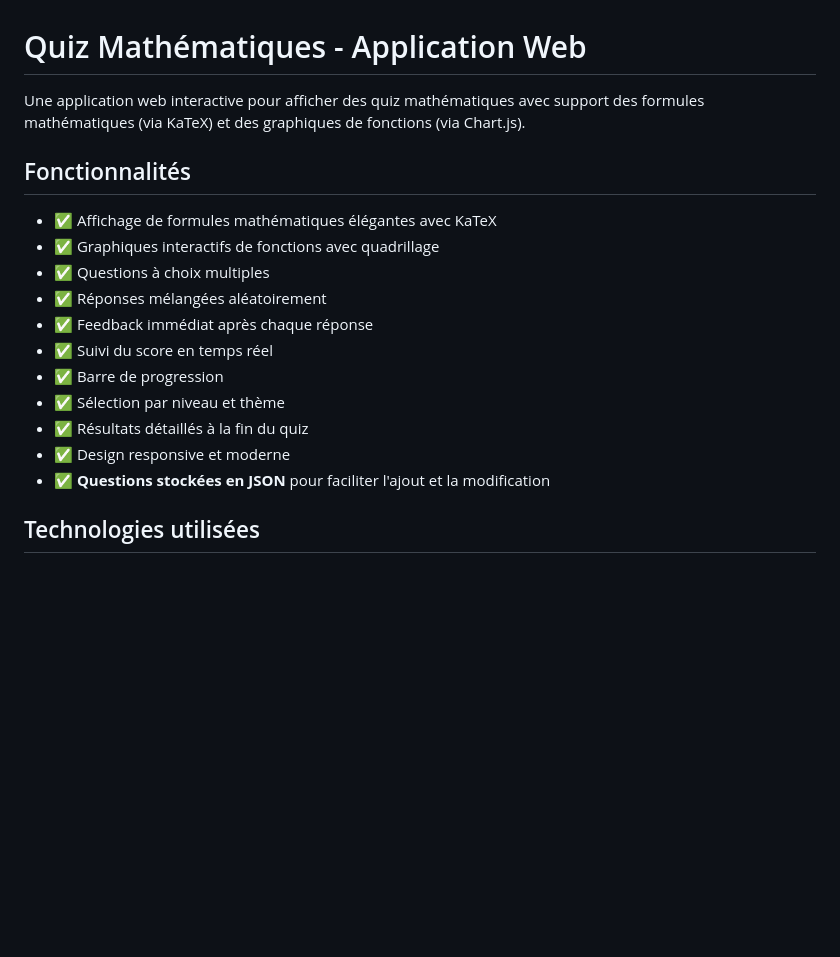
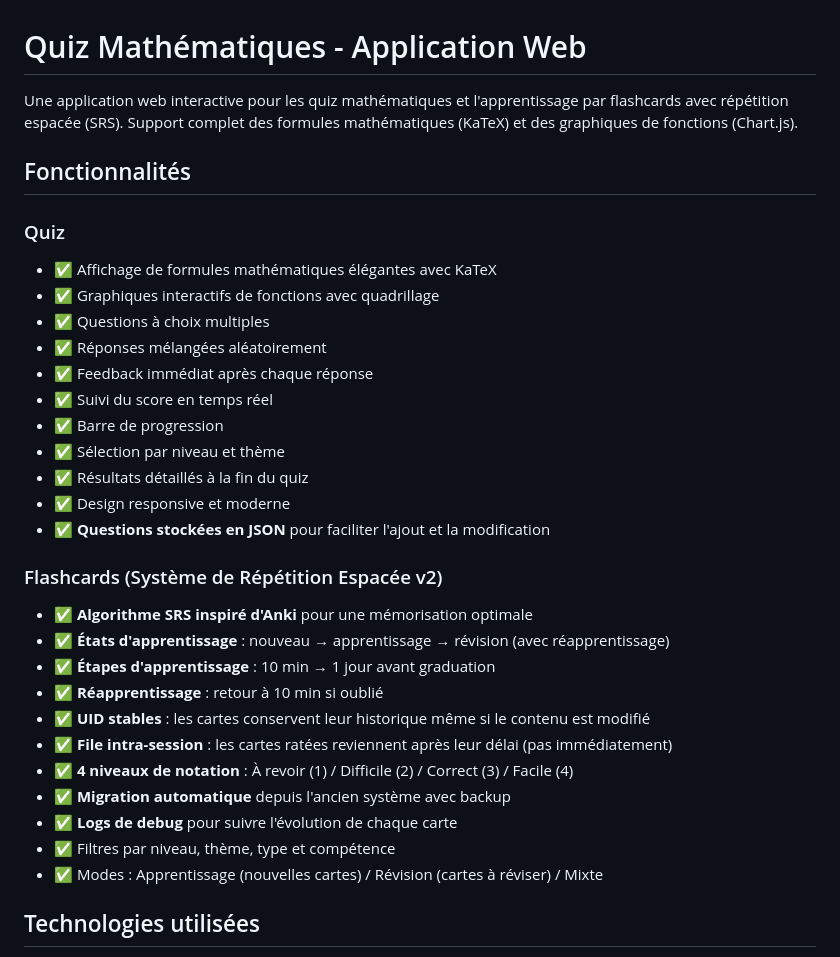
Before and after one commit to fpiou/mathsflash, a Markdown page: README.md, the part around one of its changes. Drawn GitHub-style; blank space fills up the shorter version.

```diff
--- a/README.md
+++ b/README.md
@@ -1,9 +1,10 @@
 # Quiz Mathématiques - Application Web
 
-Une application web interactive pour afficher des quiz mathématiques avec support des formules mathématiques (via KaTeX) et des graphiques de fonctions (via Chart.js).
+Une application web interactive pour les quiz mathématiques et l'apprentissage par flashcards avec répétition espacée (SRS). Support complet des formules mathématiques (KaTeX) et des graphiques de fonctions (Chart.js).
 
 ## Fonctionnalités
 
+### Quiz
 - ✅ Affichage de formules mathématiques élégantes avec KaTeX
 - ✅ Graphiques interactifs de fonctions avec quadrillage
 - ✅ Questions à choix multiples
@@ -15,6 +16,19 @@ Une application web interactive pour afficher des quiz mathématiques avec suppo
 - ✅ Résultats détaillés à la fin du quiz
 - ✅ Design responsive et moderne
 - ✅ **Questions stockées en JSON** pour faciliter l'ajout et la modification
+
+### Flashcards (Système de Répétition Espacée v2)
+- ✅ **Algorithme SRS inspiré d'Anki** pour une mémorisation optimale
+- ✅ **États d'apprentissage** : nouveau → apprentissage → révision (avec réapprentissage)
+- ✅ **Étapes d'apprentissage** : 10 min → 1 jour avant graduation
+- ✅ **Réapprentissage** : retour à 10 min si oublié
+- ✅ **UID stables** : les cartes conservent leur historique même si le contenu est modifié
+- ✅ **File intra-session** : les cartes ratées reviennent après leur délai (pas immédiatement)
+- ✅ **4 niveaux de notation** : À revoir (1) / Difficile (2) / Correct (3) / Facile (4)
+- ✅ **Migration automatique** depuis l'ancien système avec backup
+- ✅ **Logs de debug** pour suivre l'évolution de chaque carte
+- ✅ Filtres par niveau, thème, type et compétence
+- ✅ Modes : Apprentissage (nouvelles cartes) / Révision (cartes à réviser) / Mixte
 
 ## Technologies utilisées
 
```
Also changed, not shown: other parts of README.md (+95 -5 lines).
